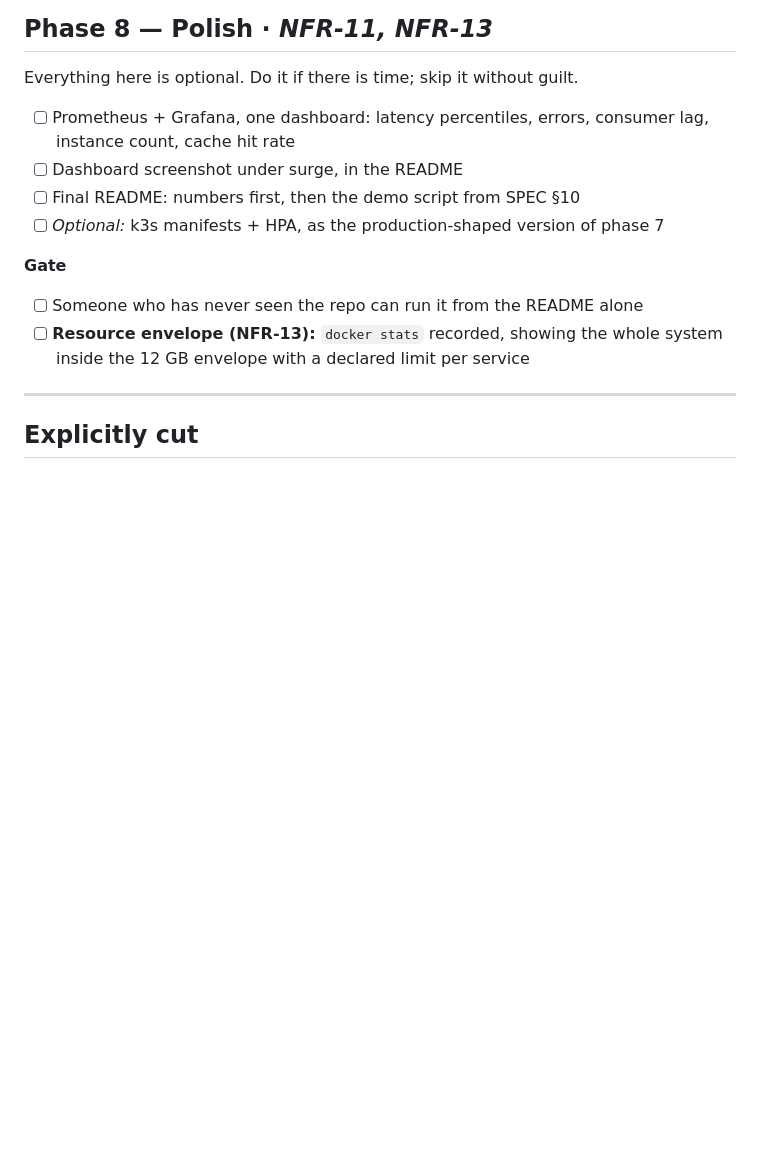
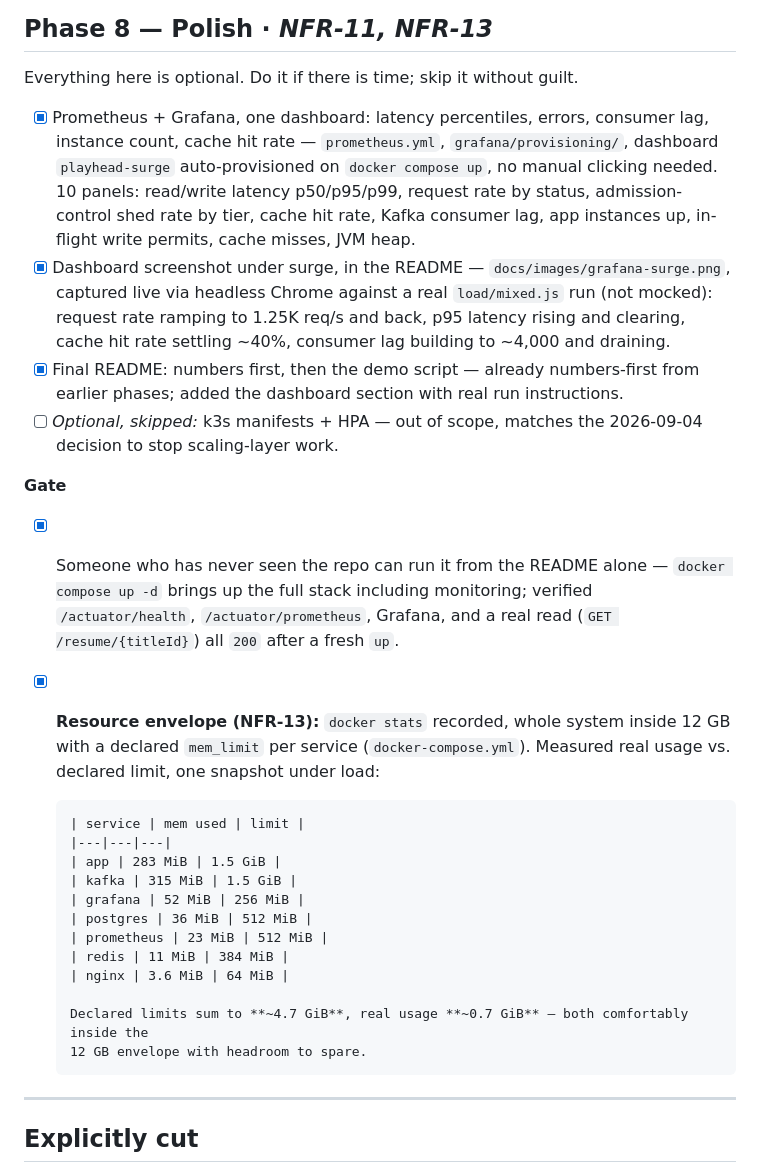
Before and after one commit to Abhi13-02/playhead, a Markdown page: docs/ROADMAP.md, the part around the change. Drawn GitHub-style; blank space fills up the shorter version.

```diff
--- a/docs/ROADMAP.md
+++ b/docs/ROADMAP.md
@@ -239,16 +239,41 @@ story far more cheaply. The k8s version is phase 8, and optional.
 
 Everything here is optional. Do it if there is time; skip it without guilt.
 
-- [ ] Prometheus + Grafana, one dashboard: latency percentiles, errors, consumer lag, instance
-      count, cache hit rate
-- [ ] Dashboard screenshot under surge, in the README
-- [ ] Final README: numbers first, then the demo script from SPEC §10
-- [ ] *Optional:* k3s manifests + HPA, as the production-shaped version of phase 7
+- [x] Prometheus + Grafana, one dashboard: latency percentiles, errors, consumer lag, instance
+      count, cache hit rate — `prometheus.yml`, `grafana/provisioning/`, dashboard `playhead-surge`
+      auto-provisioned on `docker compose up`, no manual clicking needed. 10 panels: read/write
+      latency p50/p95/p99, request rate by status, admission-control shed rate by tier, cache hit
+      rate, Kafka consumer lag, app instances up, in-flight write permits, cache misses, JVM heap.
+- [x] Dashboard screenshot under surge, in the README — `docs/images/grafana-surge.png`, captured
+      live via headless Chrome against a real `load/mixed.js` run (not mocked): request rate
+      ramping to 1.25K req/s and back, p95 latency rising and clearing, cache hit rate settling
+      ~40%, consumer lag building to ~4,000 and draining.
+- [x] Final README: numbers first, then the demo script — already numbers-first from earlier
+      phases; added the dashboard section with real run instructions.
+- [ ] *Optional, skipped:* k3s manifests + HPA — out of scope, matches the 2026-09-04 decision to
+      stop scaling-layer work.
 
 **Gate**
-- [ ] Someone who has never seen the repo can run it from the README alone
-- [ ] **Resource envelope (NFR-13):** `docker stats` recorded, showing the whole system inside the
-      12 GB envelope with a declared limit per service
+- [x] Someone who has never seen the repo can run it from the README alone — `docker compose up -d`
+      brings up the full stack including monitoring; verified `/actuator/health`,
+      `/actuator/prometheus`, Grafana, and a real read (`GET /resume/{titleId}`) all `200` after a
+      fresh `up`.
+- [x] **Resource envelope (NFR-13):** `docker stats` recorded, whole system inside 12 GB with a
+      declared `mem_limit` per service (`docker-compose.yml`). Measured real usage vs. declared
+      limit, one snapshot under load:
+
+      | service | mem used | limit |
+      |---|---|---|
+      | app | 283 MiB | 1.5 GiB |
+      | kafka | 315 MiB | 1.5 GiB |
+      | grafana | 52 MiB | 256 MiB |
+      | postgres | 36 MiB | 512 MiB |
+      | prometheus | 23 MiB | 512 MiB |
+      | redis | 11 MiB | 384 MiB |
+      | nginx | 3.6 MiB | 64 MiB |
+
+      Declared limits sum to **~4.7 GiB**, real usage **~0.7 GiB** — both comfortably inside the
+      12 GB envelope with headroom to spare.
 
 ---
 
```
Also changed, not shown: README.md (+22 -0 lines), docs/images/grafana-surge.png (added), 10 other files.
